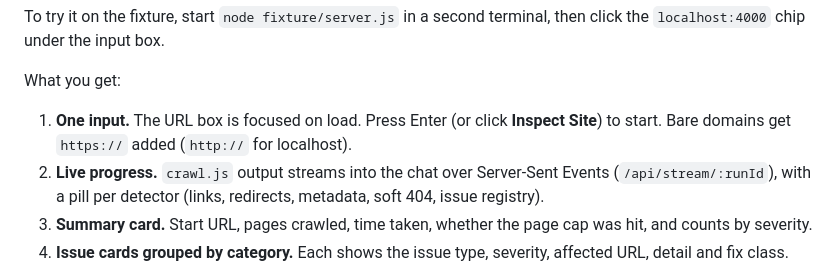
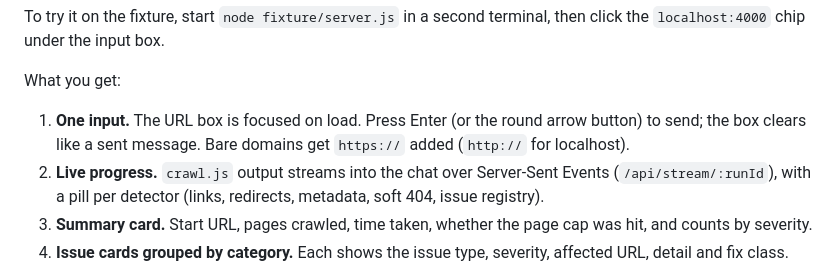
Before and after one commit to indhuja-elumalai/progrowth-sitefix-agent, a Markdown page: README.md, the part around the change. GitHub-like rendering.

Commit message:
docs: match README to the new send button

```diff
--- a/README.md
+++ b/README.md
@@ -227,8 +227,8 @@ terminal, then click the `localhost:4000` chip under the input box.
 
 What you get:
 
-1. **One input.** The URL box is focused on load. Press Enter (or click
-   **Inspect Site**) to start. Bare domains get `https://` added (`http://` for localhost).
+1. **One input.** The URL box is focused on load. Press Enter (or the round arrow button)
+   to send; the box clears like a sent message. Bare domains get `https://` added (`http://` for localhost).
 2. **Live progress.** `crawl.js` output streams into the chat over
    Server-Sent Events (`/api/stream/:runId`), with a pill per detector
    (links, redirects, metadata, soft 404, issue registry).
```
